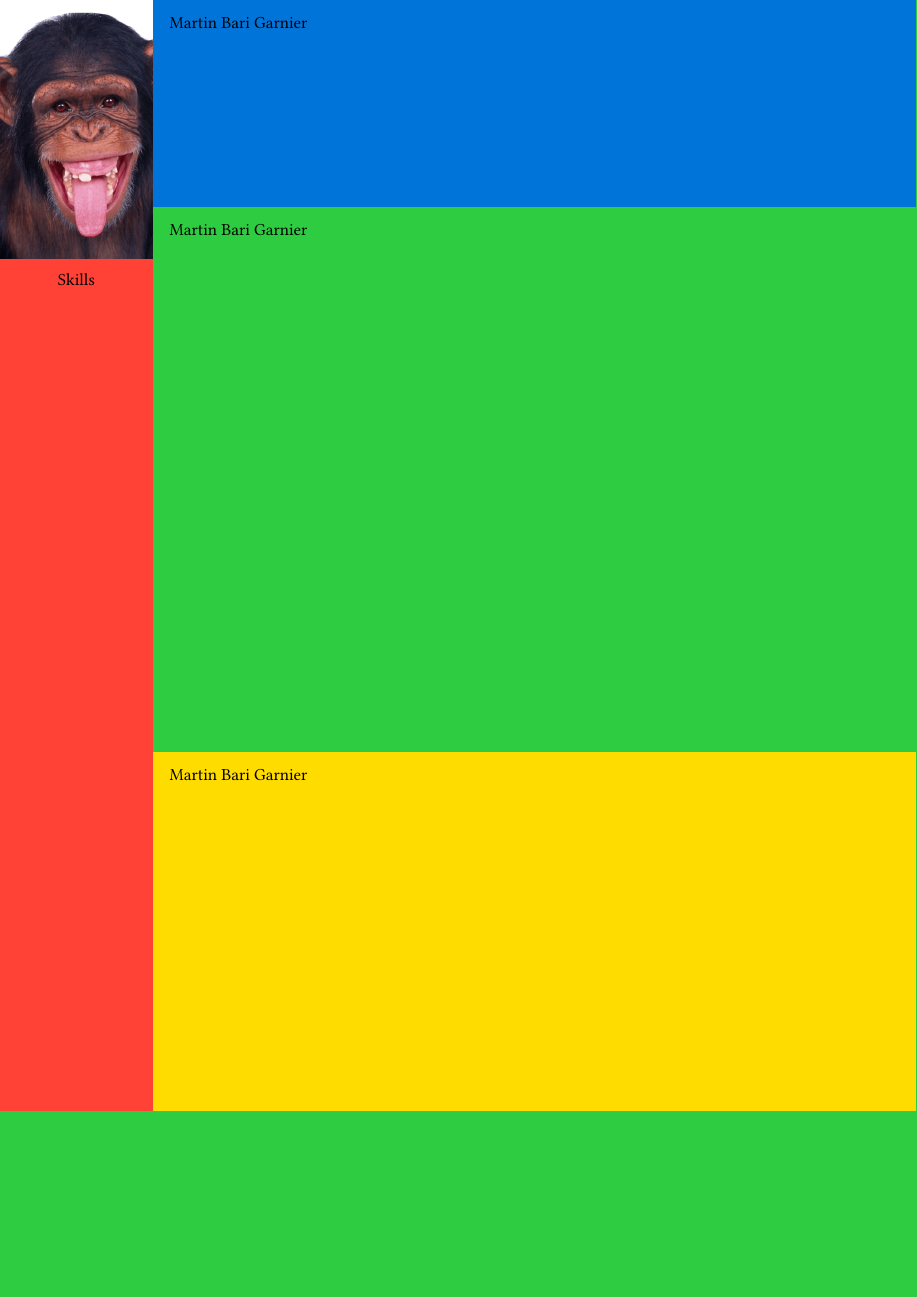
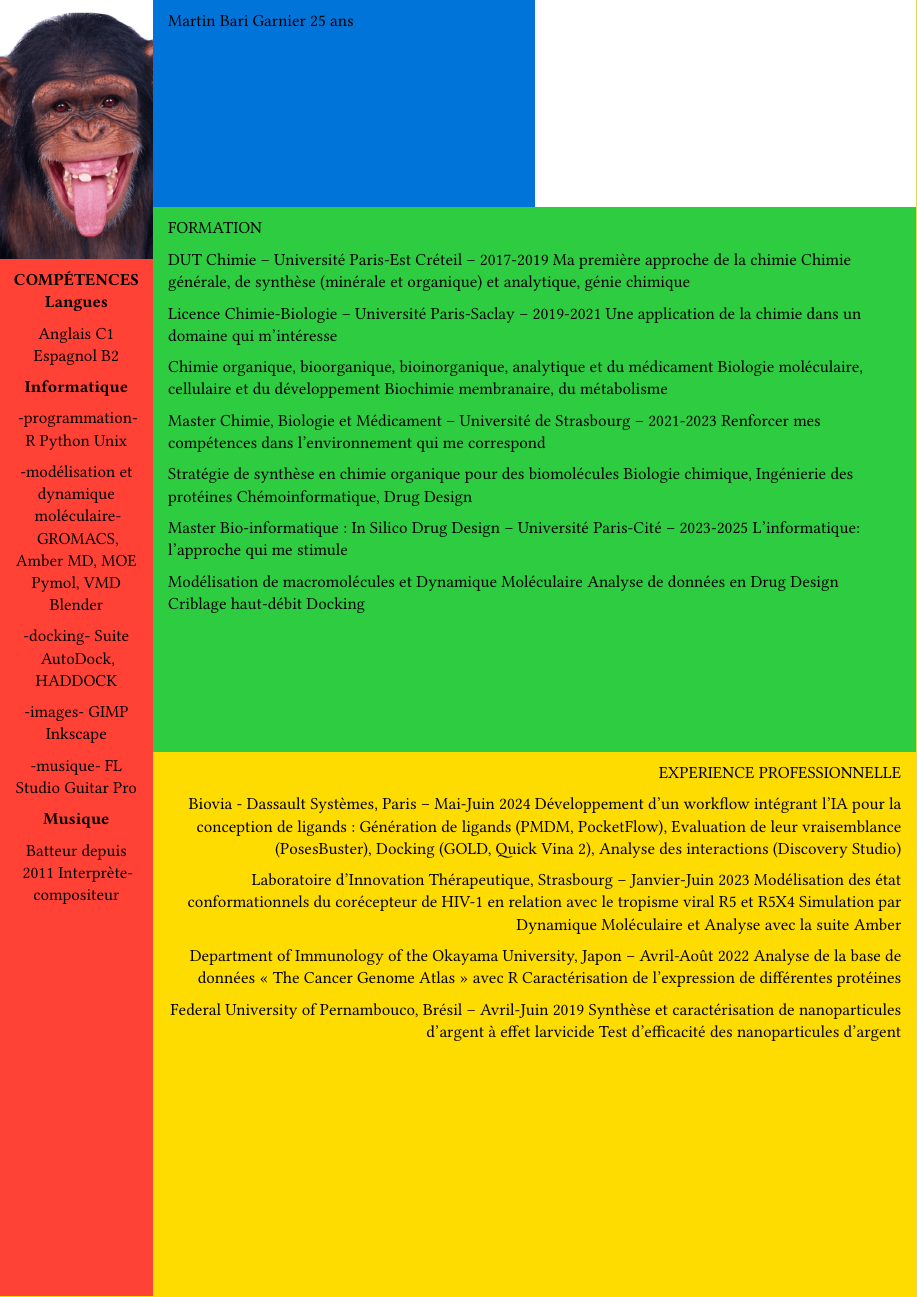
Before and after one commit to MartinBaGar/curriculum_vitae, a Typst document (curriculum_vitae.typ): part of the page, cut at the place of the change, the shorter picture padded with empty space. Compiled offline with Typst 0.15.

Commit message:
updated CV

```diff
--- a/curriculum_vitae.typ
+++ b/curriculum_vitae.typ
@@ -17,4 +24,27 @@
+R
+Python
+Unix
+
+-modélisation et dynamique moléculaire-
+GROMACS, Amber MD, MOE
+Pymol,  VMD
+Blender
+
+-docking-
+Suite AutoDock, HADDOCK
+
+-images-
+GIMP
+Inkscape
+
+-musique-
+FL Studio
+Guitar Pro
+
+*Musique*
+
+Batteur depuis 2011
+Interprète-compositeur
+        ])
   ),
-  // Second column with 3 rows
   stack(
-    rect(width: 100%, height: 16%, fill: blue)[Martin Bari Garnier],
@@ -23,17 +58,62 @@
+     Martin Bari Garnier
+              25 ans ],
+      ),
+    // align(right,
+    //     rect(width: 50%, height: 42%, fill: yellow)[Martin Bari Garnier]),
+      rect(width: 100%, height: 42%, fill: green)[
+FORMATION
+
+DUT Chimie – Université Paris-Est Créteil – 2017-2019
+Ma première approche de la chimie
+Chimie générale, de synthèse (minérale et organique) et analytique, génie chimique
+
+Licence Chimie-Biologie – Université Paris-Saclay – 2019-2021
+Une application de la chimie dans un domaine qui m’intéresse
+
+Chimie organique, bioorganique, bioinorganique, analytique et du médicament
+Biologie moléculaire, cellulaire et du développement
+Biochimie membranaire, du métabolisme
+
+Master Chimie, Biologie et Médicament – Université de Strasbourg – 2021-2023
+Renforcer mes compétences dans l’environnement qui me correspond
+
+Stratégie de synthèse en chimie organique pour des biomolécules
+Biologie chimique, Ingénierie des protéines
+Chémoinformatique, Drug Design
+
+Master Bio-informatique : In Silico Drug Design – Université Paris-Cité – 2023-2025
+L’informatique: l’approche qui me stimule
+
+Modélisation de macromolécules et Dynamique Moléculaire
+Analyse de données en Drug Design
+Criblage haut-débit
+Docking
+      ],
+    align(right,
+        rect(width: 100%, height: 42%, fill: yellow)[
+            EXPERIENCE PROFESSIONNELLE
+
+Biovia - Dassault Systèmes, Paris – Mai-Juin 2024
+Développement d'un workflow intégrant l’IA pour la conception de ligands :
+Génération de ligands (PMDM, PocketFlow), Evaluation de leur vraisemblance (PosesBuster), Docking (GOLD, Quick Vina 2), Analyse des interactions (Discovery Studio)
+
+Laboratoire d’Innovation Thérapeutique, Strasbourg – Janvier-Juin 2023
+Modélisation des état conformationnels du corécepteur de HIV-1
+en relation avec le tropisme viral R5 et R5X4
+Simulation par Dynamique Moléculaire
+et Analyse avec la suite Amber
+
+Department of Immunology of the Okayama University, Japon – Avril-Août 2022
+Analyse de la base de données « The Cancer Genome Atlas » avec R
+Caractérisation de l’expression de différentes protéines
+
+Federal University of Pernambouco, Brésil – Avril-Juin 2019
+Synthèse et caractérisation de nanoparticules d’argent à effet larvicide
+            Test d’efficacité des nanoparticules d’argent
+        ])
   )
 )
 
-// #place(
-// top + left,
-// scope: "parent",
-// float: true,
-// dx: 0mm,
-// dy: 10mm,
-// figure(
-// image("chimpanzee_tongue_out.png", width: 40mm),
-// numbering: none
-// )
-// )
 
 // Local Variables:
 // tp--master-file: "/home/mabagar/docs/curriculum_vitae/curriculum_vitae.typ"
```
Also changed, not shown: curriculum_vitae.pdf, curriculum_vitae.typ (26 more changed lines).
